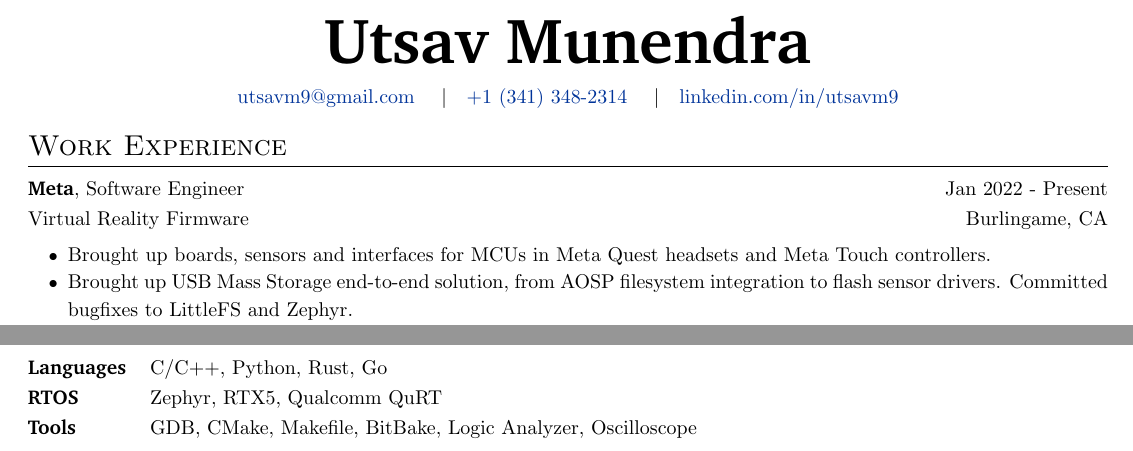
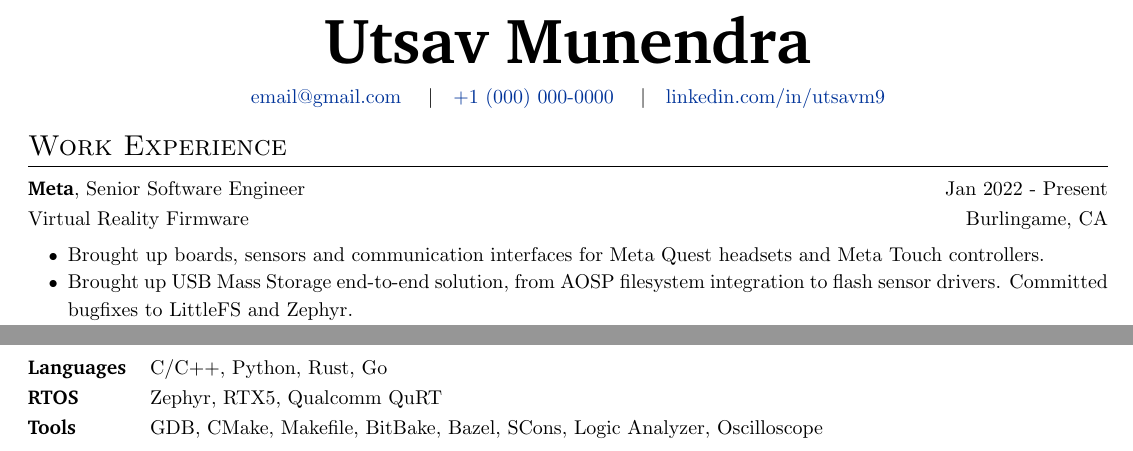
Before and after one commit to utsavm9/utsavm9.github.io, a LaTeX CV (resume.tex): two parts of the page, joined at a grey line, cut so that both start at the same text. Compiled offline with pdfLaTeX.

Commit message:
resume: update skills

```diff
--- a/resume.tex
+++ b/resume.tex
@@ -76,17 +76,17 @@
 
 \begin{center}
     \name{Utsav Munendra}\\[\sectiongap]
-    \href{mailto:utsavm9@gmail.com}{utsavm9@gmail.com}
+    \href{mailto:email@gmail.com}{email@gmail.com}
     \sep
-    \href{tel:+13413482314}{+1 (341) 348-2314}
+    \href{tel:+10000000000}{+1 (000) 000-0000}
     \sep
     \href{https://linkedin.com/in/utsavm9}{linkedin.com/in/utsavm9}
 \end{center}
 
 \section{Work Experience}
 
-\begin{jobitem}{Meta}{Software Engineer}{Jan 2022 - Present}{Virtual Reality Firmware}{Burlingame, CA}
-    \item Brought up boards, sensors and interfaces for MCUs in Meta Quest headsets and Meta Touch controllers.
+\begin{jobitem}{Meta}{Senior Software Engineer}{Jan 2022 - Present}{Virtual Reality Firmware}{Burlingame, CA}
+    \item Brought up boards, sensors and communication interfaces for Meta Quest headsets and Meta Touch controllers.
     \item Brought up USB Mass Storage end-to-end solution, from AOSP filesystem integration to flash sensor drivers. Committed bugfixes to LittleFS and Zephyr.
     \item Designed sensor driver framework and HAL implementations for efficient sensor sampling from Qualcomm Hexagon DSP while targeting reusability with other MCUs.
     \item Improved compute load and modularity of sensor data streaming APIs via Linux kernel driver optimizations.
@@ -130,7 +130,7 @@
 \begin{tabularx}{\linewidth}{@{}l X@{}}
     \textbf{Languages} & C/C++, Python, Rust, Go                          \\
     \textbf{RTOS}      & Zephyr, RTX5, Qualcomm QuRT                      \\
-    \textbf{Tools}     & GDB, CMake, Makefile, BitBake, Logic Analyzer, Oscilloscope
+    \textbf{Tools}     & GDB, CMake, Makefile, BitBake, Bazel, SCons, Logic Analyzer, Oscilloscope
 \end{tabularx}
 \endgroup
 
```
Also changed, not shown: Resume.pdf.
